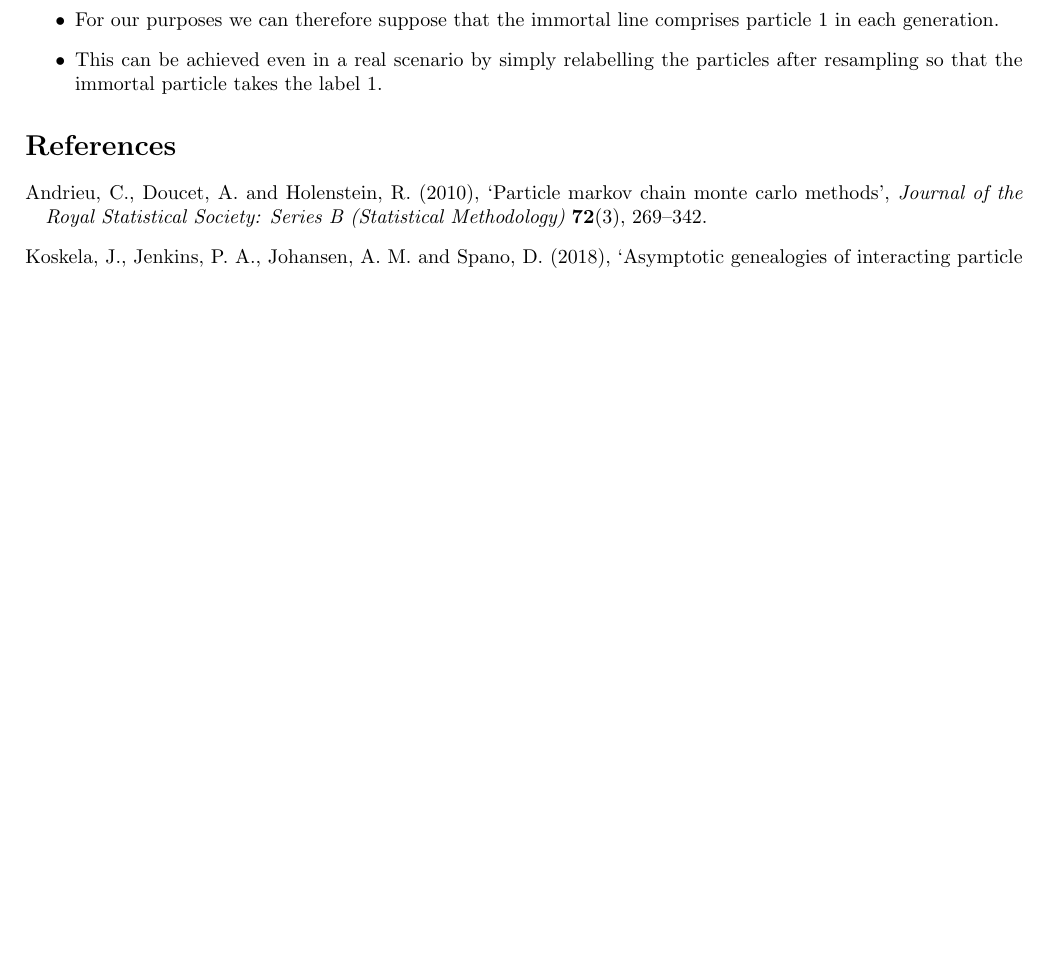
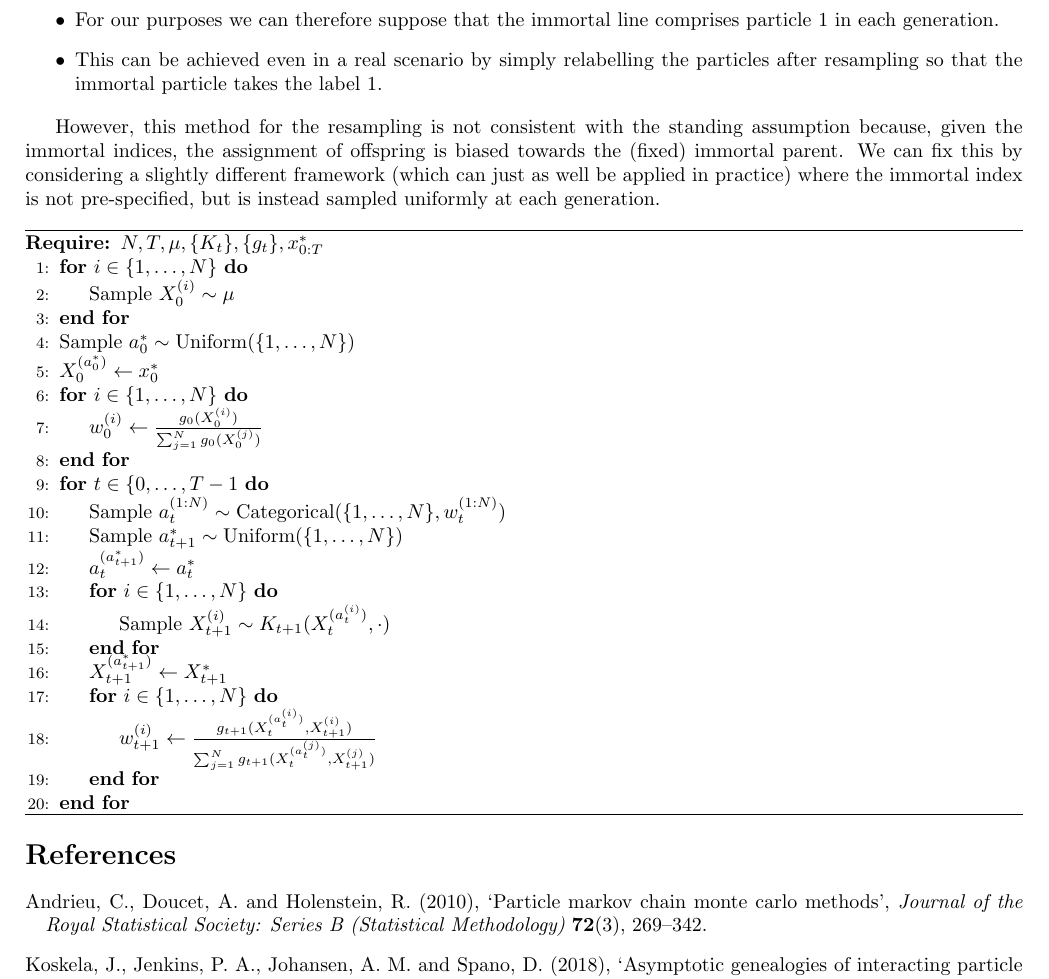
Before and after one commit to suziebrown/phd, a LaTeX document (phd/latex/csmc_defn.tex): part of page 2 of 2, cut so that both start at the same text, the shorter picture padded with empty space. Compiled offline with pdfLaTeX.

Commit message:
changed csmc algm to satisfy standing assumption

```diff
--- a/phd/latex/csmc_defn.tex
+++ b/phd/latex/csmc_defn.tex
@@ -20,6 +20,7 @@
 
 % project-specific commands
 \newcommand{\Cat}{\operatorname{Categorical}}
+\newcommand{\Unif}{\operatorname{Uniform}}
 
 \title{Conditional SMC definition}
 \author{Suzie Brown}
@@ -73,5 +74,34 @@ The quantities we know upfront are described below. The setting of this algorith
 \item This can be achieved even in a real scenario by simply relabelling the particles after resampling so that the immortal particle takes the label 1.
 \end{itemize}
 
+However, this method for the resampling is not consistent with the standing assumption because, given the immortal indices, the assignment of offspring is biased towards the (fixed) immortal parent.
+We can fix this by considering a slightly different framework (which can just as well be applied in practice) where the immortal index is not pre-specified, but is instead sampled uniformly at each generation.\\
+
+\hrule
+\begin{algorithmic}[1]
+\Require $N, T, \mu, \{K_t\}, \{g_t\}, x_{0:T}^*$
+\For{$i \in \{1,\dots,N\}$}
+	\State Sample $X_0^{(i)} \sim \mu$
+\EndFor
+\State Sample $a_0^* \sim \Unif(\{1,\dots,N\})$
+\State $X_0^{(a_0^*)} \gets x_0^*$
+\For{$i \in \{1,\dots,N\}$}
+	\State $w_0^{(i)} \gets \frac{g_0(X_0^{(i)})}{\sum_{j=1}^N g_0(X_0^{(j)})}$
+\EndFor
+\For{$t \in \{0,\dots, T-1$}
+	\State Sample $a_t^{(1:N)} \sim \Cat(\{1,\dots,N\}, w_t^{(1:N)})$
+	\State Sample $a_{t+1}^* \sim \Unif(\{1,\dots,N\})$
+	\State $a_t^{(a_{t+1}^*)} \gets a_t^*$
+	\For{$i \in \{1,\dots,N\}$}
+		\State Sample $X_{t+1}^{(i)} \sim K_{t+1}(X_t^{(a_t^{(i)})}, \cdot)$
+	\EndFor
+	\State $X_{t+1}^{(a_{t+1}^*)} \gets X_{t+1}^*$
+	\For{$i \in \{1,\dots,N\}$}
+		\State $w_{t+1}^{(i)} \gets \frac{g_{t+1}(X_t^{(a_t^{(i)})} , X_{t+1}^{(i)})}{\sum_{j=1}^N g_{t+1}(X_t^{(a_t^{(j)})} , X_{t+1}^{(j)})}$
+	\EndFor
+\EndFor
+\end{algorithmic}
+\hrule
+
 \bibliography{smc.bib}
 \end{document}
```
Also changed, not shown: phd/latex/csmc_defn.pdf, 2 other files.
